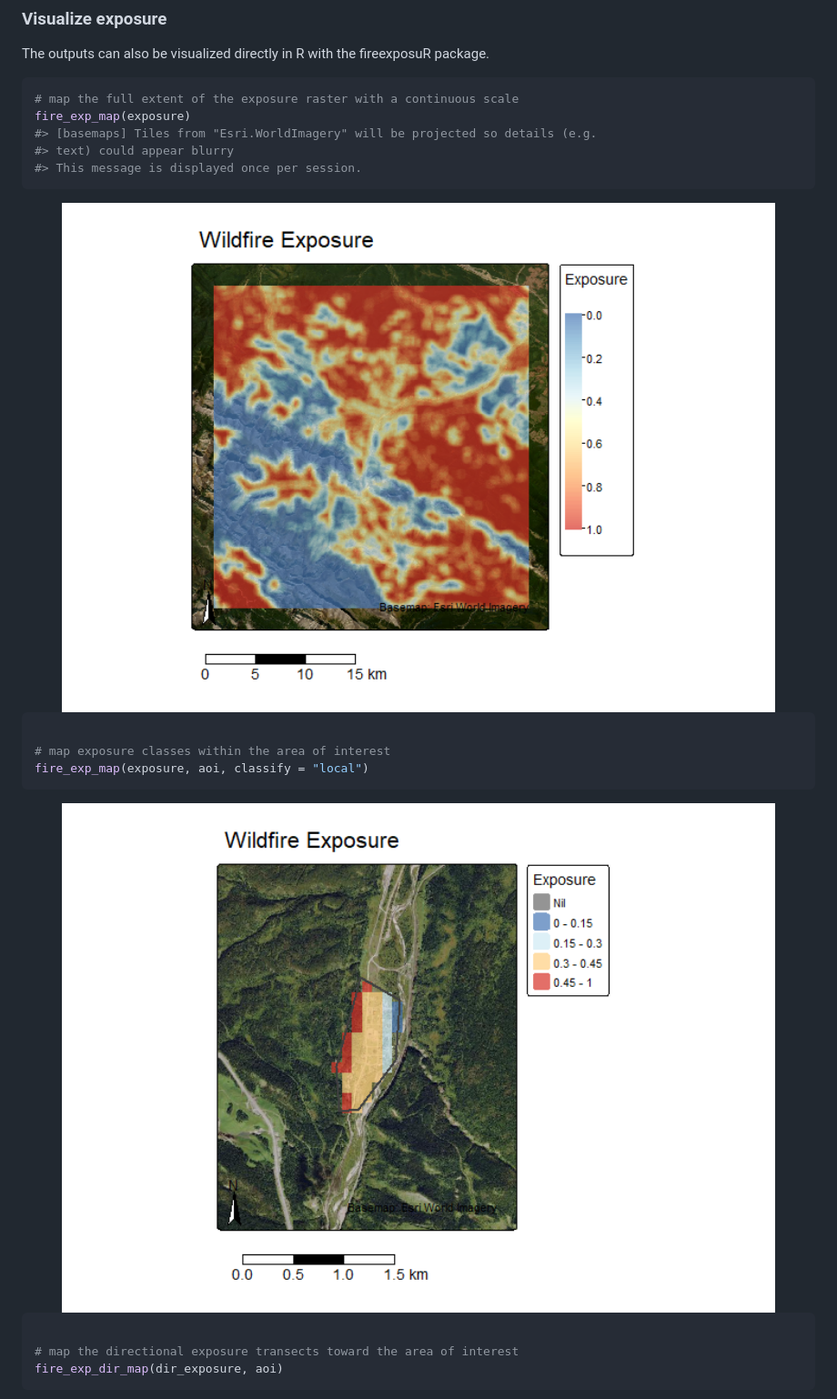
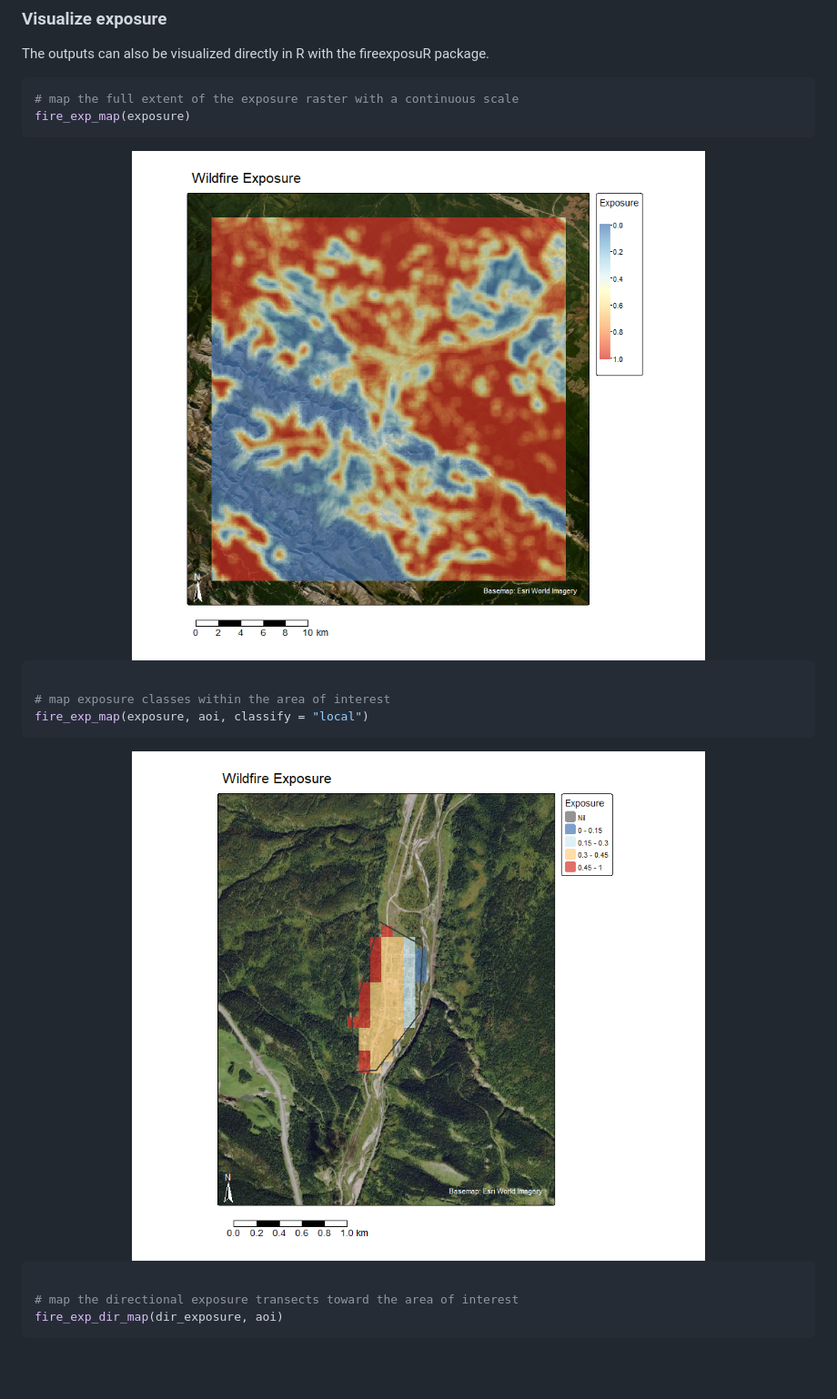
Before and after one commit to ropensci/fireexposuR, a Markdown page: README.md, the part around one of its changes. Shown at 91% size. Drawn GitHub-style; pictures changed too: man/figures/README-visualize-1.png, man/figures/README-visualize-2.png; blank space fills up the shorter version.

````diff
--- a/README.md
+++ b/README.md
@@ -197,8 +196,5 @@ package.
 ``` r
 # map the full extent of the exposure raster with a continuous scale
 fire_exp_map(exposure)
-#> [basemaps] Tiles from "Esri.WorldImagery" will be projected so details (e.g.
-#> text) could appear blurry
-#> This message is displayed once per session.
 ```
 
````
Also changed, not shown: other parts of README.md (+4 -5 lines), man/figures/README-visualize-3.png, 1 other file.
